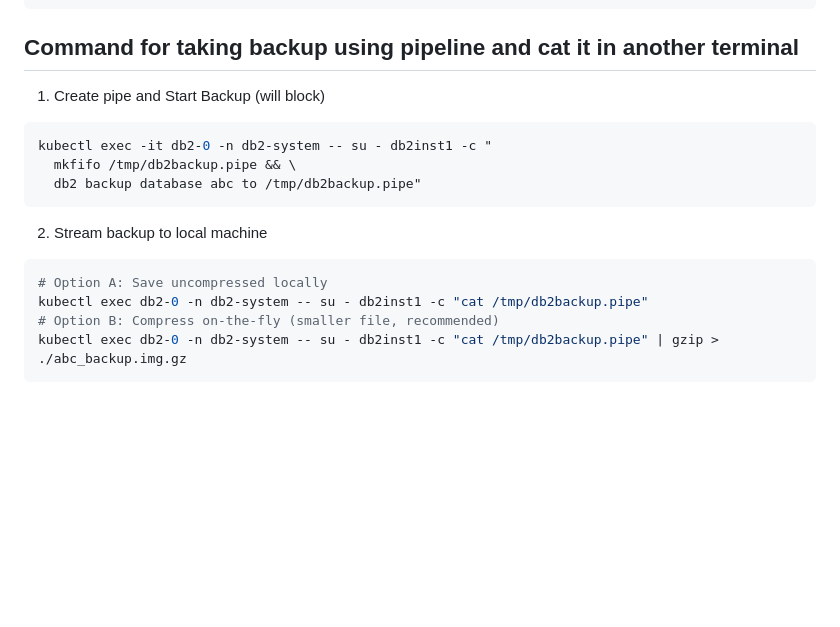
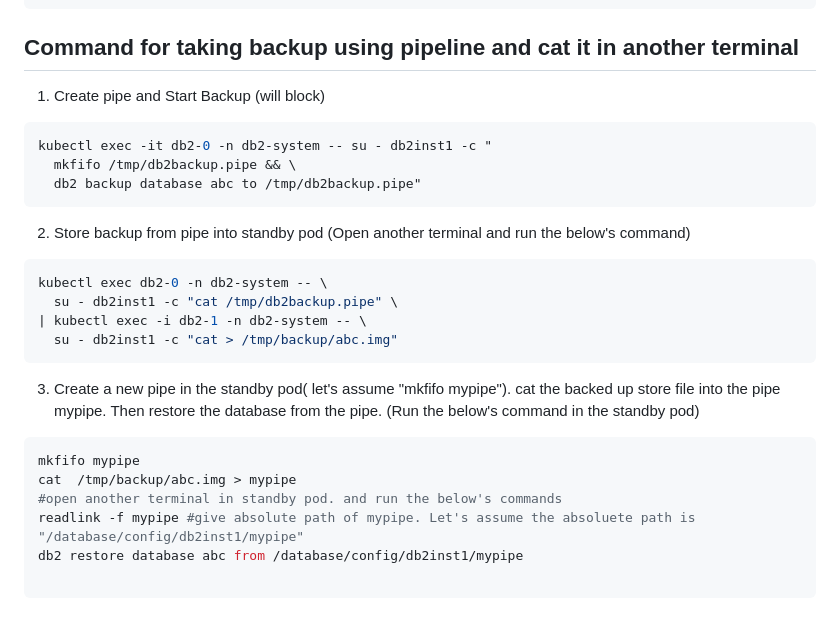
Before and after one commit to Sabnaj-42/2nd-brain, a Markdown page: db2Clustering/README.md, the part around the change. Drawn GitHub-style; blank space fills up the shorter version.

Commit message:
db2-backup using pipeline

````diff
--- a/db2Clustering/README.md
+++ b/db2Clustering/README.md
@@ -222,16 +222,26 @@ db2pd -db $db_name -hadr
 ```
 
 ## Command for taking backup using pipeline and cat it in another terminal
+
 1. Create pipe and Start Backup (will block)
 ```bash
 kubectl exec -it db2-0 -n db2-system -- su - db2inst1 -c "
   mkfifo /tmp/db2backup.pipe && \
   db2 backup database abc to /tmp/db2backup.pipe"
 ```
-2. Stream backup to local machine
+2. Store backup from pipe into standby pod (Open another terminal and run the below's command)
 ```bash
-# Option A: Save uncompressed locally
-kubectl exec db2-0 -n db2-system -- su - db2inst1 -c "cat /tmp/db2backup.pipe"
-# Option B: Compress on-the-fly (smaller file, recommended)
-kubectl exec db2-0 -n db2-system -- su - db2inst1 -c "cat /tmp/db2backup.pipe" | gzip > ./abc_backup.img.gz
+kubectl exec db2-0 -n db2-system -- \
+  su - db2inst1 -c "cat /tmp/db2backup.pipe" \
+| kubectl exec -i db2-1 -n db2-system -- \
+  su - db2inst1 -c "cat > /tmp/backup/abc.img"
 ```
+3. Create a new pipe in the standby pod( let's assume "mkfifo mypipe"). cat the backed up store file into the pipe mypipe. Then restore the database from the pipe. (Run the below's command in the standby pod)
+```bash
+mkfifo mypipe
+cat  /tmp/backup/abc.img > mypipe
+#open another terminal in standby pod. and run the below's commands
+readlink -f mypipe #give absolute path of mypipe. Let's assume the absoluete path is "/database/config/db2inst1/mypipe"
+db2 restore database abc from /database/config/db2inst1/mypipe
+
+```
````
